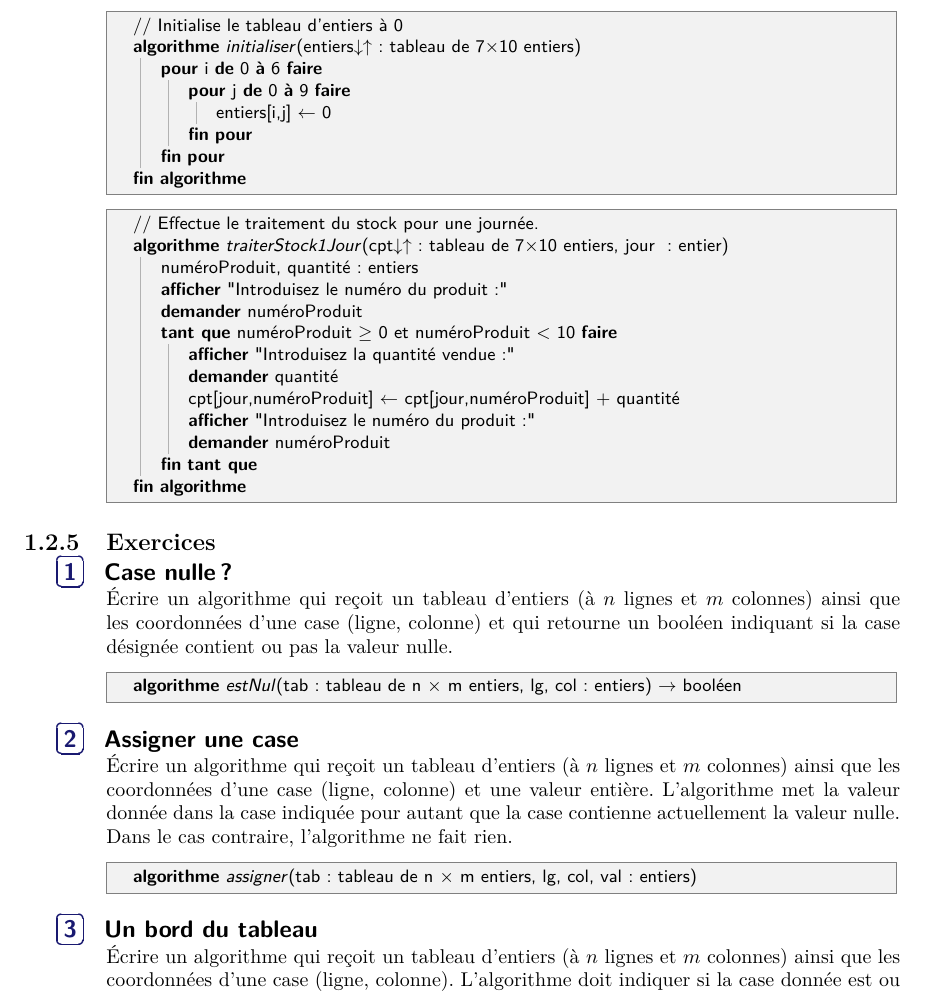
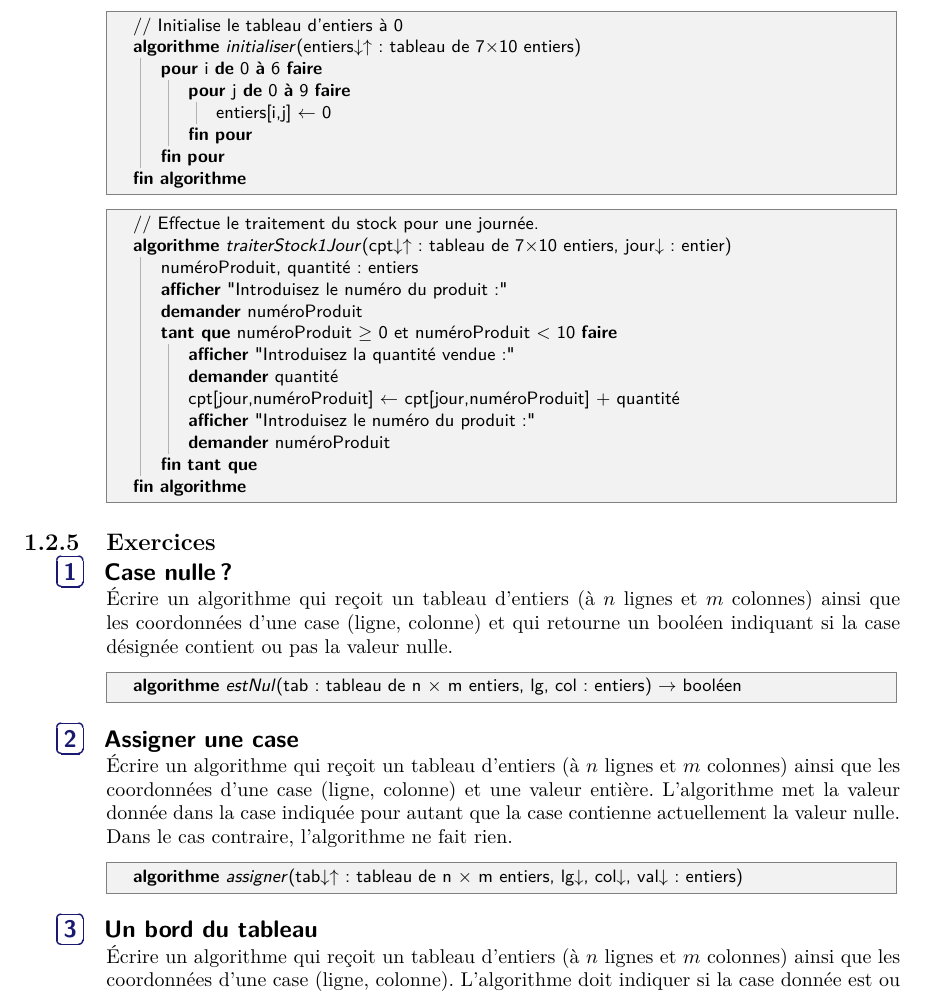
Before and after one commit to YoungFrog/DEV2-ALG-Syllabus-Algo, a LaTeX book (dev2-alg-syllabus.tex, which reads syllabus/tableau2D.tex): part of page 7 of 54, cut so that both start at the same text. Compiled offline with pdfLaTeX.

Commit message:
ajout du type de paramètre

```diff
--- a/syllabus/tableau2D.tex
+++ b/syllabus/tableau2D.tex
@@ -280,7 +280,7 @@
 
 		\begin{LDA}
 		\LComment Effectue le traitement du stock pour une journée.
-		\Algo{traiterStock1Jour}{\Par{cpt\InOut}{\Array{7$\times$10}{entiers}}, \Par{jour~}{entier}}{}
+		\Algo{traiterStock1Jour}{\Par{cpt\InOut}{\Array{7$\times$10}{entiers}}, \Par{jour\In}{entier}}{}
 			\Decl{numéroProduit, quantité}{entiers}
 			\Write "Introduisez le numéro du produit~:"
 			\Read numéroProduit
@@ -323,7 +323,7 @@
 			Dans le cas contraire, l'algorithme ne fait rien.
 
 			\begin{LDA}
-				\Entete{assigner}{\Par{tab}{\Array{n $\times$ m}{entiers}}, \Par{lg, col, val}{entiers}}{}
+				\Entete{assigner}{\Par{tab\InOut}{\Array{n $\times$ m}{entiers}}, \Par{lg\In, col\In, val\In}{entiers}}{}
 			\end{LDA}
 		\end{Exercice}
 
```
Also changed, not shown: dev2-alg-syllabus.pdf.
